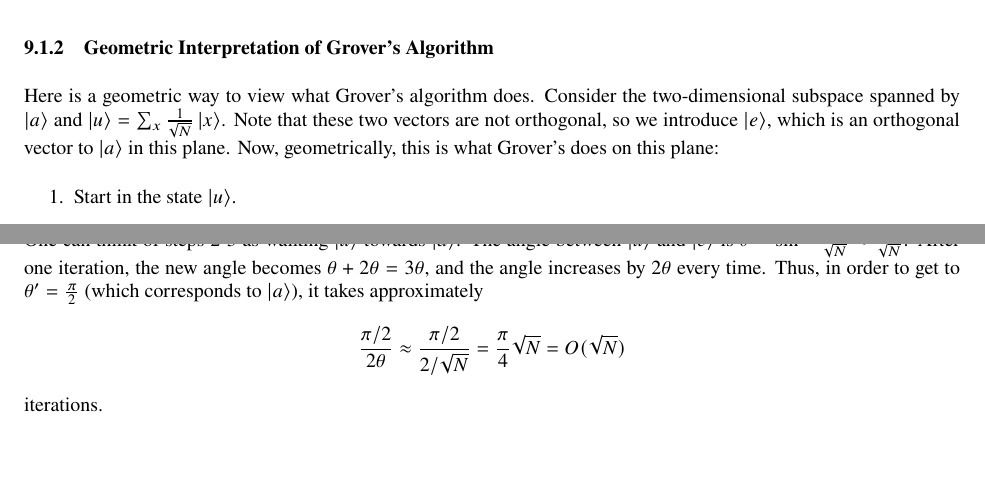
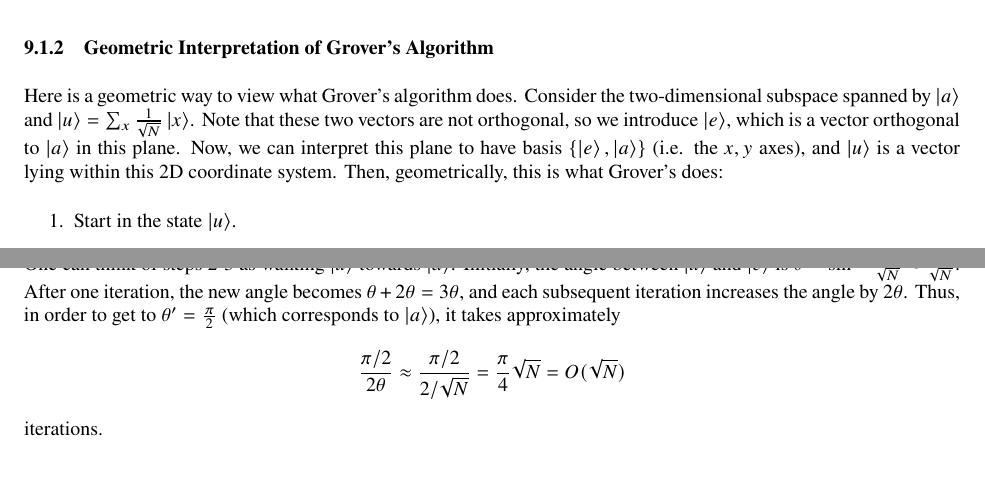
Before and after one commit to girantinas/my-notes, a LaTeX document (CS191/lectures.tex, which reads CS191/Lectures/lecture9.tex): two parts of pages 28 and 29 of 29, joined at a grey line, cut so that both start at the same text, the shorter picture padded with empty space. Compiled offline with pdfLaTeX.

Commit message:
Made some more changes

```diff
--- a/CS191/Lectures/lecture9.tex
+++ b/CS191/Lectures/lecture9.tex
@@ -86,8 +86,8 @@ This means that we can measure $a$ with constant probability (at least $\frac{3}
 
 \subsubsection{Geometric Interpretation of Grover's Algorithm}
 Here is a geometric way to view what Grover's algorithm does. Consider the two-dimensional subspace spanned by
-$\ket{a}$ and $\ket{u} = \sum_x \frac{1}{\sqrt{N}} \ket{x}$. Note that these two vectors are not orthogonal, so we introduce $\ket e$, which is an orthogonal
-vector to $\ket{a}$ in this plane. Now, geometrically, this is what Grover's does on this plane:
+$\ket{a}$ and $\ket{u} = \sum_x \frac{1}{\sqrt{N}} \ket{x}$. Note that these two vectors are not orthogonal, so we introduce $\ket e$, which is a vector orthogonal to $\ket{a}$ in this plane.
+Now, we can interpret this plane to have basis $\{\ket e, \ket a\}$ (i.e. the $x, y$ axes), and $\ket u$ is a vector lying within this 2D coordinate system. Then, geometrically, this is what Grover's does:
 \begin{enumerate}
     \item Start in the state $\ket u$.
     \item Reflect about $\ket e$ (i.e. applying $U_f$).
@@ -96,8 +96,8 @@ vector to $\ket{a}$ in this plane. Now, geometrically, this is what Grover's doe
 \end{enumerate}
 % We start in the state $\ket{u}$,
 % and the $U_f$ flipping step reflects about $\ket{e}$. Then, we only institute what is essentially a phase flip about $\ket{u}$.
-One can think of steps 2-3 as walking $\ket{u}$ towards $\ket{a}$. The angle between $\ket{u}$ and $\ket{e}$ is $\theta = \sin^{-1} \frac{1}{\sqrt{N}} \approx \frac{1}{\sqrt{N}}$.
-After one iteration, the new angle becomes $\theta + 2 \theta = 3 \theta$, and the angle increases by $2\theta$ every time. Thus, in order to get to $\theta^{\prime} = \frac{\pi}{2}$ (which corresponds to $\ket a$), it takes approximately
+One can think of steps 2-3 as walking $\ket{u}$ towards $\ket{a}$. Initially, the angle between $\ket{u}$ and $\ket{e}$ is $\theta = \sin^{-1} \frac{1}{\sqrt{N}} \approx \frac{1}{\sqrt{N}}$.
+After one iteration, the new angle becomes $\theta + 2 \theta = 3 \theta$, and each subsequent iteration increases the angle by $2\theta$. Thus, in order to get to $\theta^{\prime} = \frac{\pi}{2}$ (which corresponds to $\ket a$), it takes approximately
 \[\frac{\pi /2}{2 \theta} \approx \frac{\pi / 2}{2 / \sqrt{N}} = \frac{\pi}{4} \sqrt{N} = O(\sqrt{N})\]
 iterations.
 
```
Also changed, not shown: CS191/Lectures/lecture7.tex (+5 -5 lines), CS191/Lectures/lecture8.tex (+2 -2 lines), CS191/lectures.pdf.
